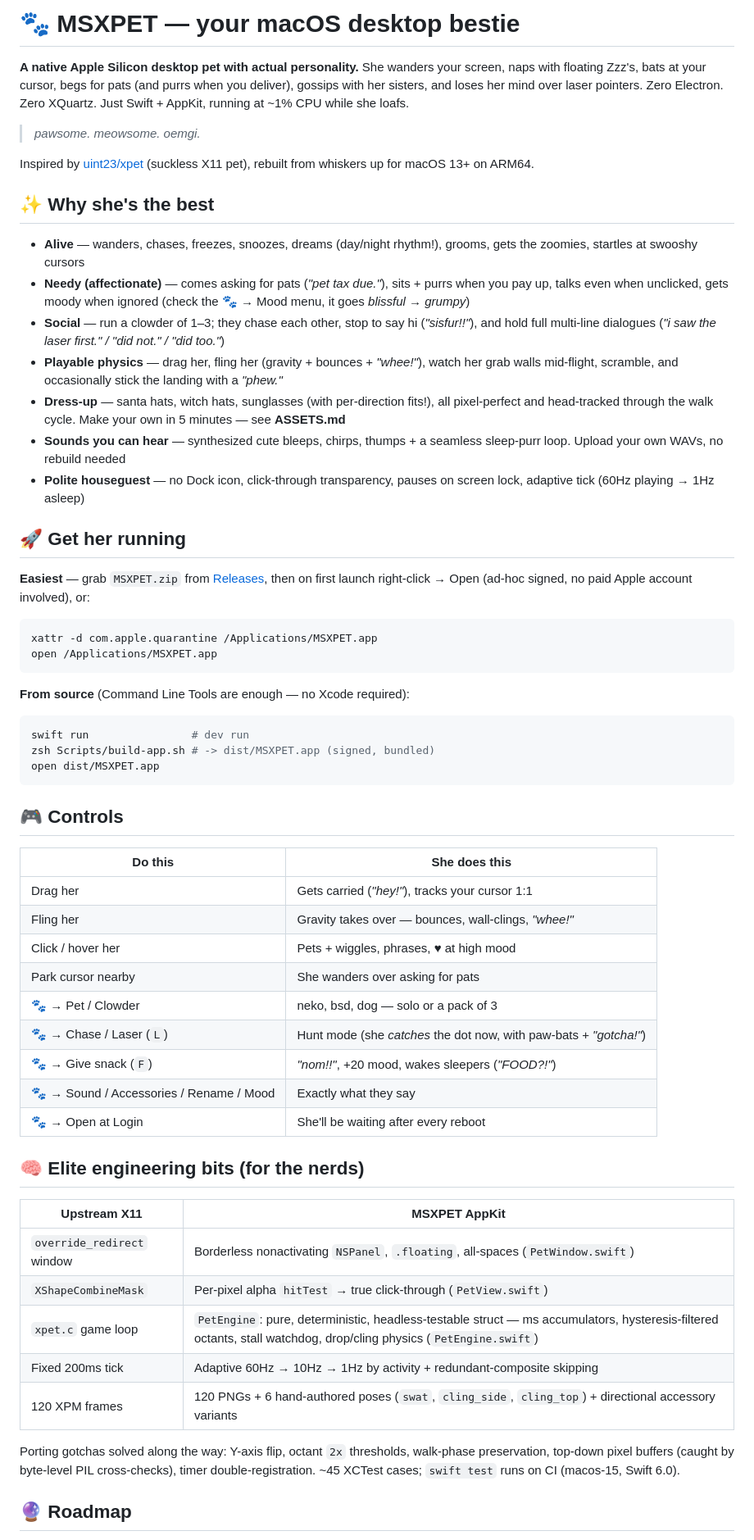
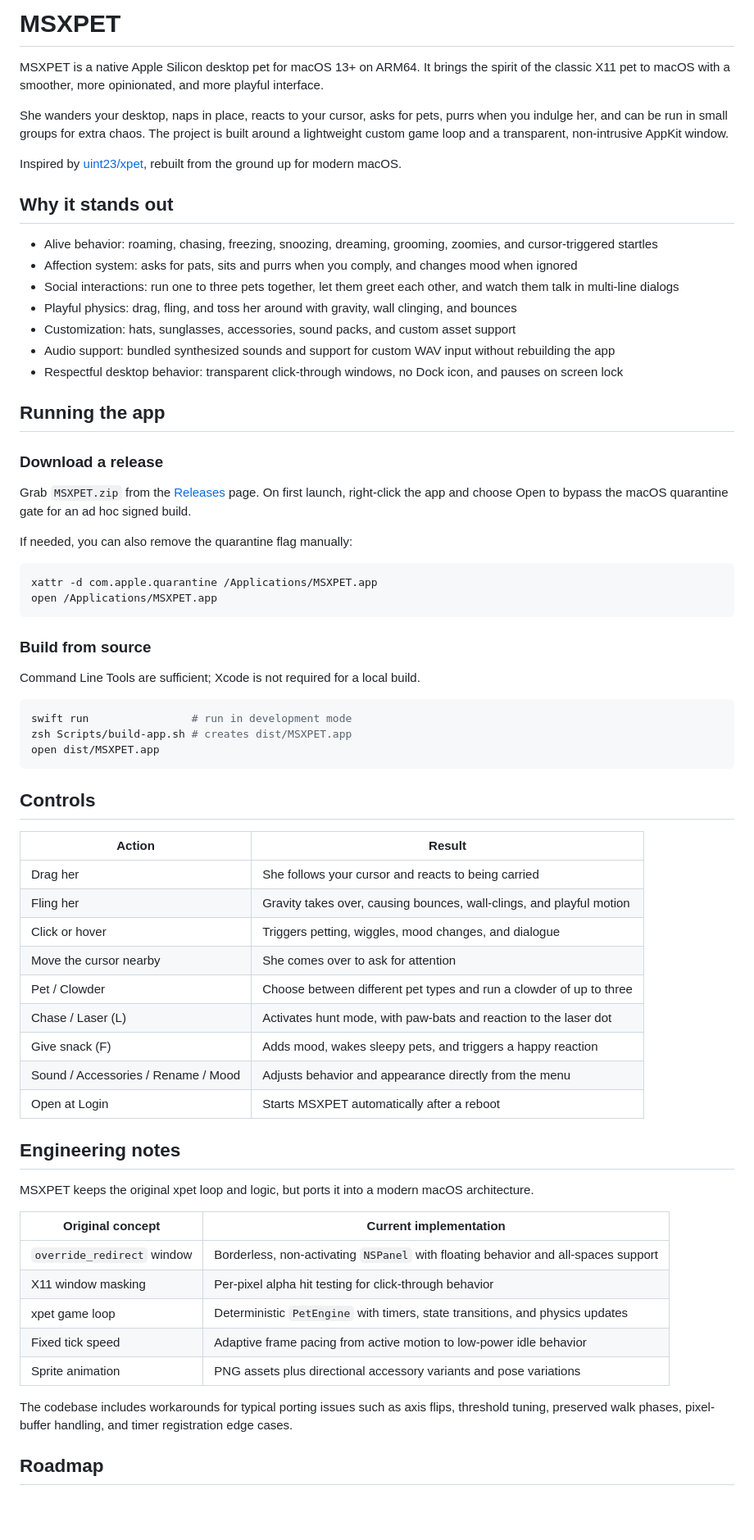
Before and after one commit to superhexxxy/MSXPET, a Markdown page: README.md, the part around one of its changes. Shown at 82% size. Rendered like a GitHub page; blank space fills up the shorter version.

Commit message:
Improve and clean up the project README; remove emoji and polish wording

````diff
--- a/README.md
+++ b/README.md
@@ -1,63 +1,71 @@
-# 🐾 MSXPET — your macOS desktop bestie
+# MSXPET
 
-**A native Apple Silicon desktop pet with actual personality.** She wanders your screen, naps with floating Zzz's, bats at your cursor, begs for pats (and purrs when you deliver), gossips with her sisters, and loses her mind over laser pointers. Zero Electron. Zero XQuartz. Just Swift + AppKit, running at ~1% CPU while she loafs.
+MSXPET is a native Apple Silicon desktop pet for macOS 13+ on ARM64. It brings the spirit of the classic X11 pet to macOS with a smoother, more opinionated, and more playful interface.
 
-> *pawsome. meowsome. oemgi.*
+She wanders your desktop, naps in place, reacts to your cursor, asks for pets, purrs when you indulge her, and can be run in small groups for extra chaos. The project is built around a lightweight custom game loop and a transparent, non-intrusive AppKit window.
 
-Inspired by [uint23/xpet](https://github.com/uint23/xpet) (suckless X11 pet), rebuilt from whiskers up for macOS 13+ on ARM64.
+Inspired by [uint23/xpet](https://github.com/uint23/xpet), rebuilt from the ground up for modern macOS.
 
-## ✨ Why she's the best
+## Why it stands out
 
-- **Alive** — wanders, chases, freezes, snoozes, dreams (day/night rhythm!), grooms, gets the zoomies, startles at swooshy cursors
-- **Needy (affectionate)** — comes asking for pats (*"pet tax due."*), sits + purrs when you pay up, talks even when unclicked, gets moody when ignored (check the 🐾 → Mood menu, it goes *blissful → grumpy*)
-- **Social** — run a clowder of 1–3; they chase each other, stop to say hi (*"sisfur!!"*), and hold full multi-line dialogues (*"i saw the laser first." / "did not." / "did too."*)
-- **Playable physics** — drag her, fling her (gravity + bounces + *"whee!"*), watch her grab walls mid-flight, scramble, and occasionally stick the landing with a *"phew."*
-- **Dress-up** — santa hats, witch hats, sunglasses (with per-direction fits!), all pixel-perfect and head-tracked through the walk cycle. Make your own in 5 minutes — see **ASSETS.md**
-- **Sounds you can hear** — synthesized cute bleeps, chirps, thumps + a seamless sleep-purr loop. Upload your own WAVs, no rebuild needed
-- **Polite houseguest** — no Dock icon, click-through transparency, pauses on screen lock, adaptive tick (60Hz playing → 1Hz asleep)
+- Alive behavior: roaming, chasing, freezing, snoozing, dreaming, grooming, zoomies, and cursor-triggered startles
+- Affection system: asks for pats, sits and purrs when you comply, and changes mood when ignored
+- Social interactions: run one to three pets together, let them greet each other, and watch them talk in multi-line dialogs
+- Playful physics: drag, fling, and toss her around with gravity, wall clinging, and bounces
+- Customization: hats, sunglasses, accessories, sound packs, and custom asset support
+- Audio support: bundled synthesized sounds and support for custom WAV input without rebuilding the app
+- Respectful desktop behavior: transparent click-through windows, no Dock icon, and pauses on screen lock
 
-## 🚀 Get her running
+## Running the app
 
-**Easiest** — grab `MSXPET.zip` from [Releases](https://github.com/superhexxxy/MSXPET/releases), then on first launch right-click → Open (ad-hoc signed, no paid Apple account involved), or:
+### Download a release
+
+Grab `MSXPET.zip` from the [Releases](https://github.com/superhexxxy/MSXPET/releases) page. On first launch, right-click the app and choose Open to bypass the macOS quarantine gate for an ad hoc signed build.
+
+If needed, you can also remove the quarantine flag manually:
 
 ```zsh
 xattr -d com.apple.quarantine /Applications/MSXPET.app
 open /Applications/MSXPET.app
 ```
 
-**From source** (Command Line Tools are enough — no Xcode required):
+### Build from source
+
+Command Line Tools are sufficient; Xcode is not required for a local build.
 
 ```zsh
-swift run                # dev run
-zsh Scripts/build-app.sh # -> dist/MSXPET.app (signed, bundled)
+swift run                # run in development mode
+zsh Scripts/build-app.sh # creates dist/MSXPET.app
 open dist/MSXPET.app
 ```
 
-## 🎮 Controls
+## Controls
 
-| Do this | She does this |
+| Action | Result |
 |---|---|
-| Drag her | Gets carried (*"hey!"*), tracks your cursor 1:1 |
-| Fling her | Gravity takes over — bounces, wall-clings, *"whee!"* |
-| Click / hover her | Pets + wiggles, phrases, ♥ at high mood |
-| Park cursor nearby | She wanders over asking for pats |
-| 🐾 → Pet / Clowder | neko, bsd, dog — solo or a pack of 3 |
-| 🐾 → Chase / Laser (`L`) | Hunt mode (she *catches* the dot now, with paw-bats + *"gotcha!"*) |
-| 🐾 → Give snack (`F`) | *"nom!!"*, +20 mood, wakes sleepers (*"FOOD?!"*) |
-| 🐾 → Sound / Accessories / Rename / Mood | Exactly what they say |
-| 🐾 → Open at Login | She'll be waiting after every reboot |
+| Drag her | She follows your cursor and reacts to being carried |
+| Fling her | Gravity takes over, causing bounces, wall-clings, and playful motion |
+| Click or hover | Triggers petting, wiggles, mood changes, and dialogue |
+| Move the cursor nearby | She comes over to ask for attention |
+| Pet / Clowder | Choose between different pet types and run a clowder of up to three |
+| Chase / Laser (L) | Activates hunt mode, with paw-bats and reaction to the laser dot |
+| Give snack (F) | Adds mood, wakes sleepy pets, and triggers a happy reaction |
+| Sound / Accessories / Rename / Mood | Adjusts behavior and appearance directly from the menu |
+| Open at Login | Starts MSXPET automatically after a reboot |
 
-## 🧠 Elite engineering bits (for the nerds)
+## Engineering notes
 
-| Upstream X11 | MSXPET AppKit |
+MSXPET keeps the original xpet loop and logic, but ports it into a modern macOS architecture.
+
+| Original concept | Current implementation |
 |---|---|
-| `override_redirect` window | Borderless nonactivating `NSPanel`, `.floating`, all-spaces (`PetWindow.swift`) |
-| `XShapeCombineMask` | Per-pixel alpha `hitTest` → true click-through (`PetView.swift`) |
-| `xpet.c` game loop | `PetEngine`: pure, deterministic, headless-testable struct — ms accumulators, hysteresis-filtered octants, stall watchdog, drop/cling physics (`PetEngine.swift`) |
-| Fixed 200ms tick | Adaptive 60Hz → 10Hz → 1Hz by activity + redundant-composite skipping |
-| 120 XPM frames | 120 PNGs + 6 hand-authored poses (`swat`, `cling_side`, `cling_top`) + directional accessory variants |
+| `override_redirect` window | Borderless, non-activating `NSPanel` with floating behavior and all-spaces support |
+| X11 window masking | Per-pixel alpha hit testing for click-through behavior |
+| xpet game loop | Deterministic `PetEngine` with timers, state transitions, and physics updates |
+| Fixed tick speed | Adaptive frame pacing from active motion to low-power idle behavior |
+| Sprite animation | PNG assets plus directional accessory variants and pose variations |
 
-Porting gotchas solved along the way: Y-axis flip, octant `2x` thresholds, walk-phase preservation, top-down pixel buffers (caught by byte-level PIL cross-checks), timer double-registration. ~45 XCTest cases; `swift test` runs on CI (macos-15, Swift 6.0).
+The codebase includes workarounds for typical porting issues such as axis flips, threshold tuning, preserved walk phases, pixel-buffer handling, and timer registration edge cases.
 
-## 🔮 Roadmap
+## Roadmap
 
````
Also changed, not shown: other parts of README.md (+7 -7 lines).
